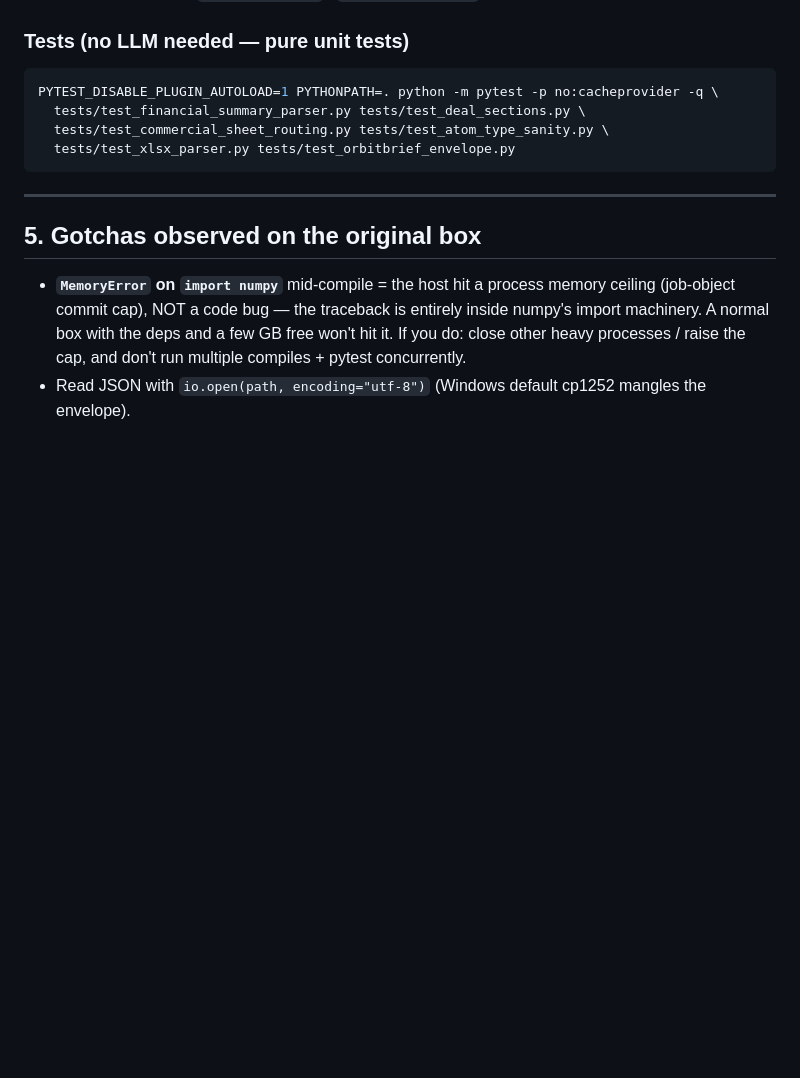
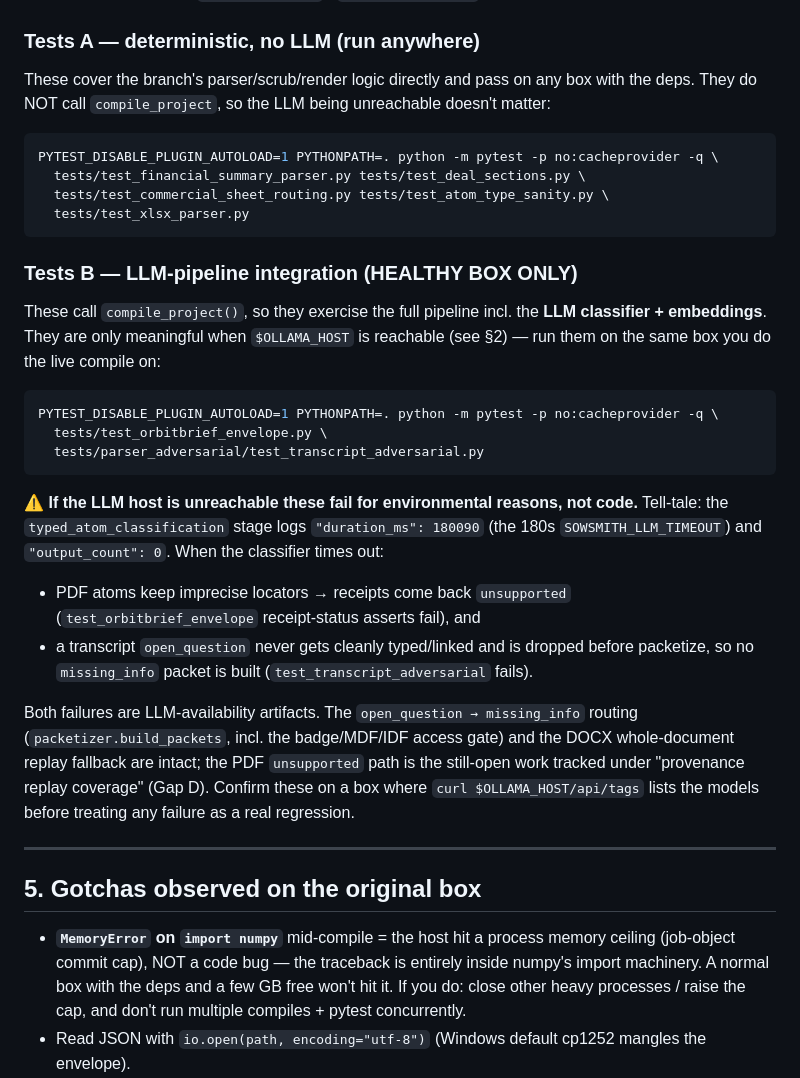
Before and after one commit to Purtera-IT/parser-os, a Markdown page: docs/REPRODUCE_parser_to_envelope.md, the part around the change. Rendered like a GitHub page; blank space fills up the shorter version.

Commit message:
docs: split runbook tests into no-LLM vs LLM-integration
test_orbitbrief_envelope + transcript_adversarial call compile_project,
so they need a reachable Ollama host — move them out of the "no LLM"
list and document the 180s-timeout failure signature so an unreachable
LLM isn't mistaken for a code regression.

Co-Authored-By: Claude Opus 4.7 <noreply@anthropic.com>

````diff
--- a/docs/REPRODUCE_parser_to_envelope.md
+++ b/docs/REPRODUCE_parser_to_envelope.md
@@ -161,13 +161,42 @@ Expected for Yonah deal 126 (verified earlier against real atoms):
 - 6 P&L categories (Deal/Labor/PMO/Materials/Lift/Misc)
 - Truth Gate clean of `quantity:*_cost` / `quantity:*_margin` junk entities
 
-### Tests (no LLM needed — pure unit tests)
+### Tests A — deterministic, no LLM (run anywhere)
+These cover the branch's parser/scrub/render logic directly and pass on any
+box with the deps. They do NOT call `compile_project`, so the LLM being
+unreachable doesn't matter:
 ```bash
 PYTEST_DISABLE_PLUGIN_AUTOLOAD=1 PYTHONPATH=. python -m pytest -p no:cacheprovider -q \
   tests/test_financial_summary_parser.py tests/test_deal_sections.py \
   tests/test_commercial_sheet_routing.py tests/test_atom_type_sanity.py \
-  tests/test_xlsx_parser.py tests/test_orbitbrief_envelope.py
+  tests/test_xlsx_parser.py
 ```
+
+### Tests B — LLM-pipeline integration (HEALTHY BOX ONLY)
+These call `compile_project()`, so they exercise the full pipeline incl. the
+**LLM classifier + embeddings**. They are only meaningful when `$OLLAMA_HOST`
+is reachable (see §2) — run them on the same box you do the live compile on:
+```bash
+PYTEST_DISABLE_PLUGIN_AUTOLOAD=1 PYTHONPATH=. python -m pytest -p no:cacheprovider -q \
+  tests/test_orbitbrief_envelope.py \
+  tests/parser_adversarial/test_transcript_adversarial.py
+```
+⚠️ **If the LLM host is unreachable these fail for environmental reasons, not
+code.** Tell-tale: the `typed_atom_classification` stage logs
+`"duration_ms": 180090` (the 180s `SOWSMITH_LLM_TIMEOUT`) and
+`"output_count": 0`. When the classifier times out:
+- PDF atoms keep imprecise locators → receipts come back `unsupported`
+  (`test_orbitbrief_envelope` receipt-status asserts fail), and
+- a transcript `open_question` never gets cleanly typed/linked and is dropped
+  before packetize, so no `missing_info` packet is built
+  (`test_transcript_adversarial` fails).
+
+Both failures are LLM-availability artifacts. The `open_question →
+missing_info` routing (`packetizer.build_packets`, incl. the badge/MDF/IDF
+access gate) and the DOCX whole-document replay fallback are intact; the PDF
+`unsupported` path is the still-open work tracked under "provenance replay
+coverage" (Gap D). Confirm these on a box where `curl $OLLAMA_HOST/api/tags`
+lists the models before treating any failure as a real regression.
 
 ---
 
````
